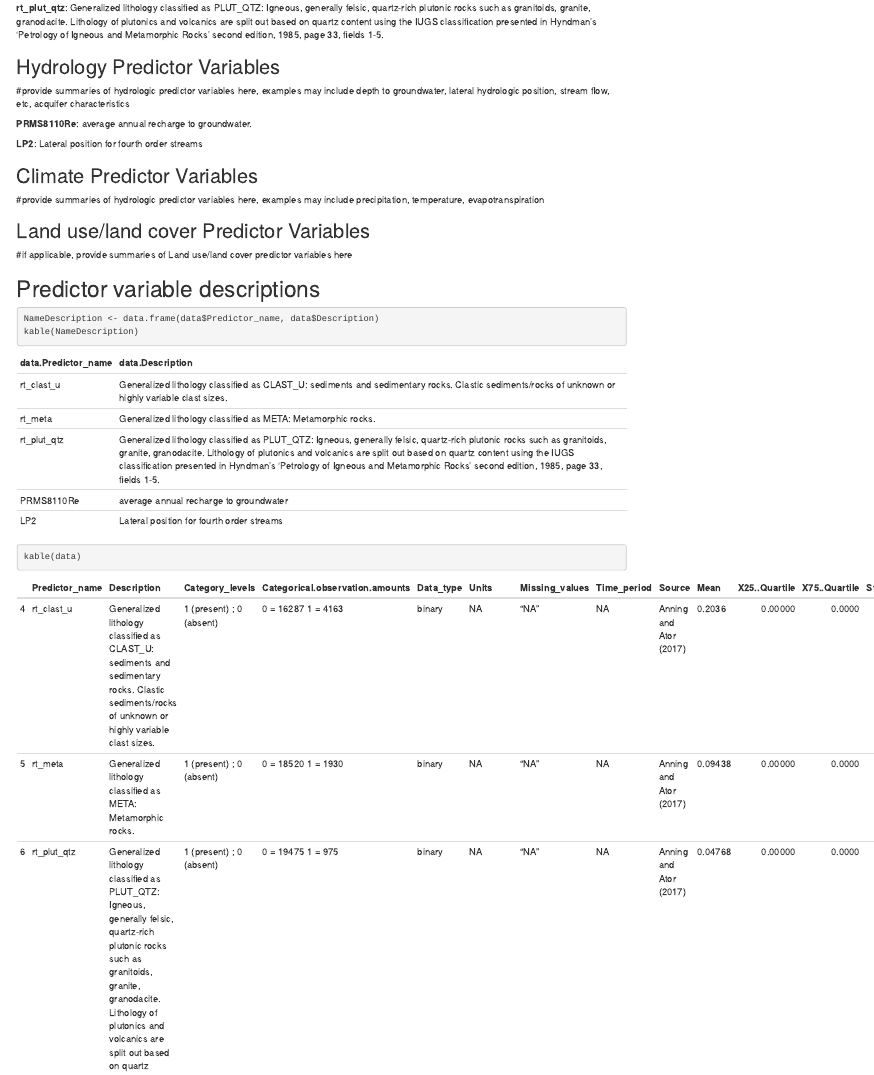
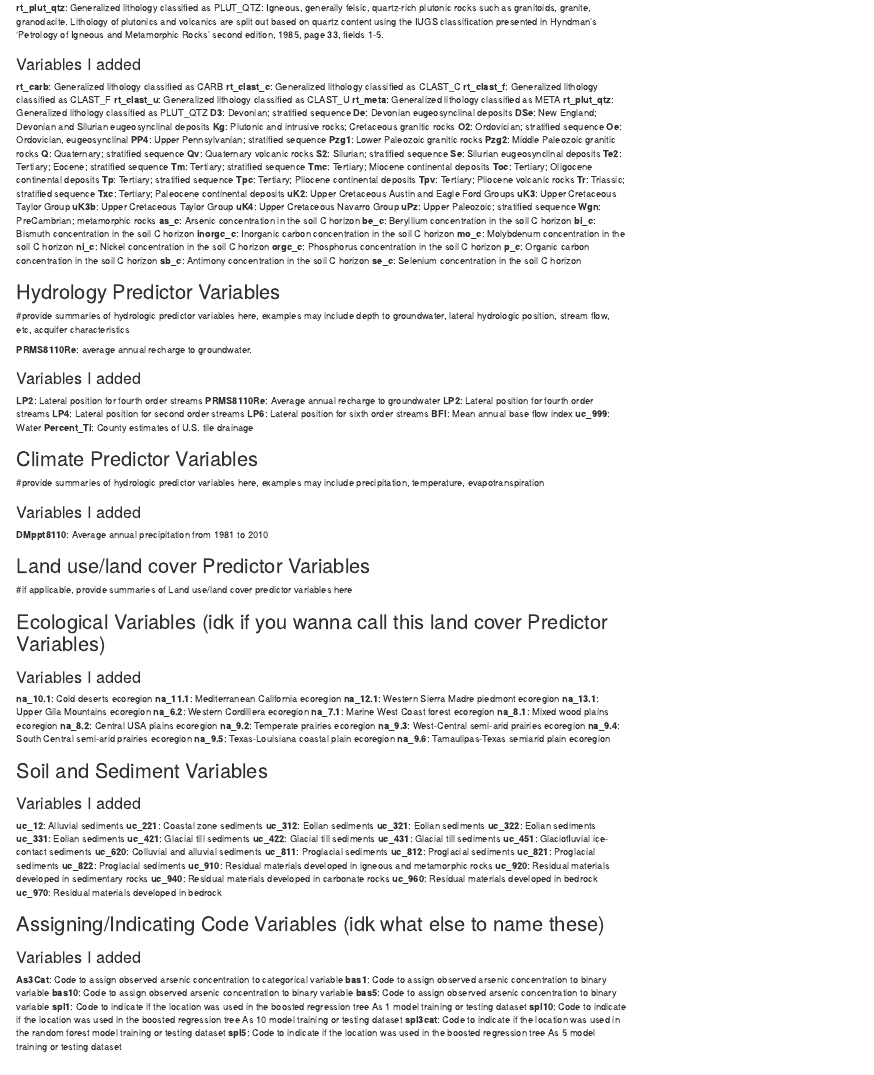
Before and after one commit to jhoov07/coPlateauWaterQuality, an R Markdown document (02_scripts/Arsenic data.Rmd): the page in a window 1100 px wide, from 260 px down. Rendered offline with R 4.5, knitr and Pandoc, with nearby package versions.

Commit message:
Update Arsenic data.Rmd
I categorized the predictor variables

```diff
--- a/02_scripts/Arsenic data.Rmd
+++ b/02_scripts/Arsenic data.Rmd
@@ -37,20 +37,131 @@ based on quartz content using the IUGS classification presented in
 Hyndman's 'Petrology of Igneous and Metamorphic Rocks' second edition,
 1985, page 33, fields 1-5.
 
+### Variables I added
+
+**rt_carb**: Generalized lithology classified as CARB
+**rt_clast_c**: Generalized lithology classified as CLAST_C
+**rt_clast_f**: Generalized lithology classified as CLAST_F
+**rt_clast_u**: Generalized lithology classified as CLAST_U
+**rt_meta**: Generalized lithology classified as META
+**rt_plut_qtz**: Generalized lithology classified as PLUT_QTZ
+**D3**: Devonian; stratified sequence
+**De**: Devonian eugeosynclinal deposits
+**DSe**: New England; Devonian and Silurian eugeosynclinal deposits
+**Kg**: Plutonic and intrusive rocks; Cretaceous granitic rocks
+**O2**: Ordovician; stratified sequence
+**Oe**: Ordovician, eugeosynclinal
+**PP4**: Upper Pennsylvanian; stratified sequence
+**Pzg1**: Lower Paleozoic granitic rocks
+**Pzg2**: Middle Paleozoic granitic rocks
+**Q**: Quaternary; stratified sequence
+**Qv**: Quaternary volcanic rocks
+**S2**: Silurian; stratified sequence
+**Se**: Silurian eugeosynclinal deposits
+**Te2**: Tertiary; Eocene; stratified sequence
+**Tm**: Tertiary; stratified sequence
+**Tmc**: Tertiary; Miocene continental deposits
+**Toc**: Tertiary; Oligocene continental deposits
+**Tp**: Tertiary; stratified sequence
+**Tpc**: Tertiary; Pliocene continental deposits
+**Tpv**: Tertiary; Pliocene volcanic rocks
+**Tr**: Triassic; stratified sequence
+**Txc**: Tertiary; Paleocene continental deposits
+**uK2**: Upper Cretaceous Austin and Eagle Ford Groups
+**uK3**: Upper Cretaceous Taylor Group
+**uK3b**: Upper Cretaceous Taylor Group
+**uK4**: Upper Cretaceous Navarro Group
+**uPz**: Upper Paleozoic; stratified sequence
+**Wgn**: PreCambrian; metamorphic rocks
+**as_c**: Arsenic concentration in the soil C horizon
+**be_c**: Beryllium concentration in the soil C horizon
+**bi_c**: Bismuth concentration in the soil C horizon
+**inorgc_c**: Inorganic carbon concentration in the soil C horizon
+**mo_c**: Molybdenum concentration in the soil C horizon
+**ni_c**: Nickel concentration in the soil C horizon
+**orgc_c**: Phosphorus concentration in the soil C horizon
+**p_c**: Organic carbon concentration in the soil C horizon
+**sb_c**: Antimony concentration in the soil C horizon
+**se_c**: Selenium concentration in the soil C horizon
+
+
 
 ## Hydrology Predictor Variables
 #provide summaries of hydrologic predictor variables here, examples may include depth to groundwater, lateral hydrologic position, stream flow, etc, acquifer characteristics
 
 **PRMS8110Re**: average annual recharge to groundwater.
 
+### Variables I added
 **LP2**: Lateral position for fourth order streams
-
+**PRMS8110Re**: Average annual recharge to groundwater
+**LP2**: Lateral position for fourth order streams
+**LP4**: Lateral position for second order streams
+**LP6**: Lateral position for sixth order streams
+**BFI**: Mean annual base flow index
+**uc_999**: Water
+**Percent_Ti**: County estimates of U.S. tile drainage
 
 ## Climate Predictor Variables
 #provide summaries of hydrologic predictor variables here, examples may include precipitation, temperature, evapotranspiration
 
+### Variables I added
+**DMppt8110**: Average annual precipitation from 1981 to 2010
+
 ## Land use/land cover Predictor Variables
 #if applicable, provide summaries of Land use/land cover predictor variables here
+
+## Ecological Variables (idk if you wanna call this land cover Predictor Variables)
+
+### Variables I added
+**na_10.1**: Cold deserts ecoregion
+**na_11.1**: Mediterranean California ecoregion
+**na_12.1**: Western Sierra Madre piedmont ecoregion
+**na_13.1**: Upper Gila Mountains ecoregion
+**na_6.2**: Western Cordillera ecoregion
+**na_7.1**: Marine West Coast forest ecoregion
+**na_8.1**: Mixed wood plains ecoregion
+**na_8.2**: Central USA plains ecoregion
+**na_9.2**: Temperate prairies ecoregion
+**na_9.3**: West-Central semi-arid prairies ecoregion
+**na_9.4**: South Central semi-arid prairies ecoregion
+**na_9.5**: Texas-Louisiana coastal plain ecoregion
+**na_9.6**: Tamaulipas-Texas semiarid plain ecoregion
+
+## Soil and Sediment Variables
+
+### Variables I added
+**uc_12**: Alluvial sediments
+**uc_221**: Coastal zone sediments
+**uc_312**: Eolian sediments
+**uc_321**: Eolian sediments
+**uc_322**: Eolian sediments
+**uc_331**: Eolian sediments
+**uc_421**: Glacial till sediments
+**uc_422**: Glacial till sediments
+**uc_431**: Glacial till sediments
+**uc_451**: Glaciofluvial ice-contact sediments
+**uc_620**: Colluvial and alluvial sediments
+**uc_811**: Proglacial sediments
+**uc_812**: Proglacial sediments
+**uc_821**: Proglacial sediments
+**uc_822**: Proglacial sediments
+**uc_910**: Residual materials developed in igneous and metamorphic rocks
+**uc_920**: Residual materials developed in sedimentary rocks
+**uc_940**: Residual materials developed in carbonate rocks
+**uc_960**: Residual materials developed in bedrock
+**uc_970**: Residual materials developed in bedrock
+
+## Assigning/Indicating Code Variables (idk what else to name these)
+
+### Variables I added
+**As3Cat**: Code to assign observed arsenic concentration to categorical variable
+**bas1**: Code to assign observed arsenic concentration to binary variable
+**bas10**: Code to assign observed arsenic concentration to binary variable
+**bas5**: Code to assign observed arsenic concentration to binary variable
+**spl1**: Code to indicate if the location was used in the boosted regression tree As 1 model training or testing dataset
+**spl10**: Code to indicate if the location was used in the boosted regression tree As 10 model training or testing dataset
+**spl3cat**: Code to indicate if the location was used in the random forest model training or testing dataset
+**spl5**: Code to indicate if the location was used in the boosted regression tree As 5 model training or testing dataset
 
 
 # Predictor variable descriptions
```
